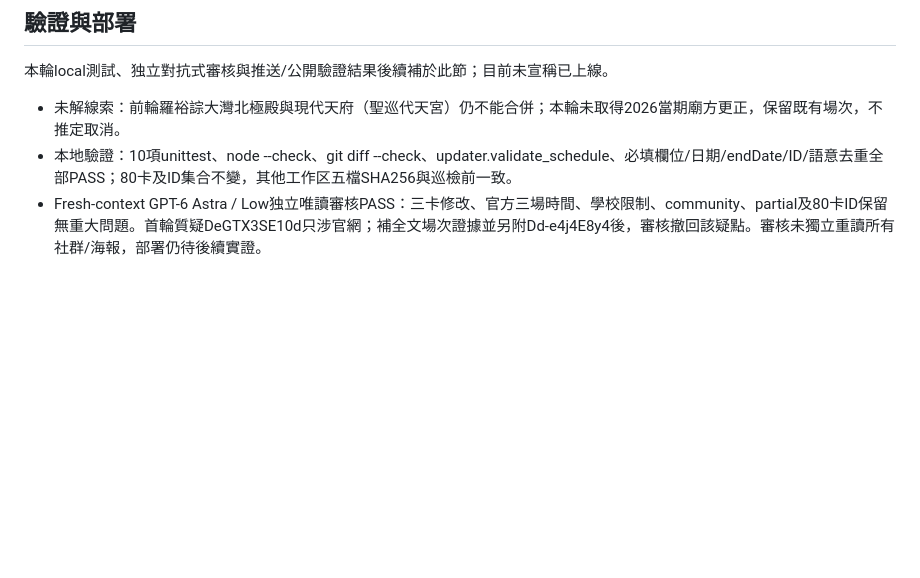
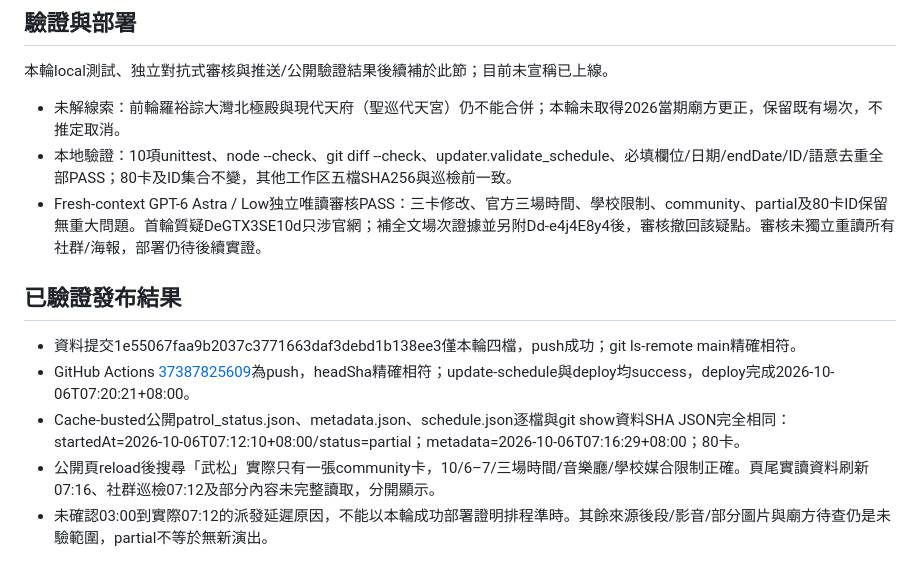
Before and after one commit to eric1810-tw/taiwan-opera-calendar, a Markdown page: PATROL_2026-10-06_INDEPENDENT.md, the part around the change. Drawn GitHub-style; blank space fills up the shorter version.

Commit message:
Document independent patrol public verification [skip ci]

```diff
--- a/PATROL_2026-10-06_INDEPENDENT.md
+++ b/PATROL_2026-10-06_INDEPENDENT.md
@@ -48,3 +48,11 @@
 - 未解線索：前輪羅裕誴大灣北極殿與現代天府（聖巡代天宮）仍不能合併；本輪未取得2026當期廟方更正，保留既有場次，不推定取消。
 - 本地驗證：10項unittest、node --check、git diff --check、updater.validate_schedule、必填欄位/日期/endDate/ID/語意去重全部PASS；80卡及ID集合不變，其他工作区五檔SHA256與巡檢前一致。
 - Fresh-context GPT-6 Astra / Low独立唯讀審核PASS：三卡修改、官方三場時間、學校限制、community、partial及80卡ID保留無重大問題。首輪質疑DeGTX3SE10d只涉官網；補全文場次證據並另附Dd-e4j4E8y4後，審核撤回該疑點。審核未獨立重讀所有社群/海報，部署仍待後續實證。
+
+## 已驗證發布結果
+
+- 資料提交1e55067faa9b2037c3771663daf3debd1b138ee3僅本輪四檔，push成功；git ls-remote main精確相符。
+- GitHub Actions [37387825609](https://github.com/eric1810-tw/taiwan-opera-calendar/actions/runs/37387825609)為push，headSha精確相符；update-schedule與deploy均success，deploy完成2026-10-06T07:20:21+08:00。
+- Cache-busted公開patrol_status.json、metadata.json、schedule.json逐檔與git show資料SHA JSON完全相同：startedAt=2026-10-06T07:12:10+08:00/status=partial；metadata=2026-10-06T07:16:29+08:00；80卡。
+- 公開頁reload後搜尋「武松」實際只有一張community卡，10/6–7/三場時間/音樂廳/學校媒合限制正確。頁尾實讀資料刷新07:16、社群巡檢07:12及部分內容未完整讀取，分開顯示。
+- 未確認03:00到實際07:12的派發延遲原因，不能以本輪成功部署證明排程準時。其餘來源後段/影音/部分圖片與廟方待查仍是未驗範圍，partial不等於無新演出。
```
